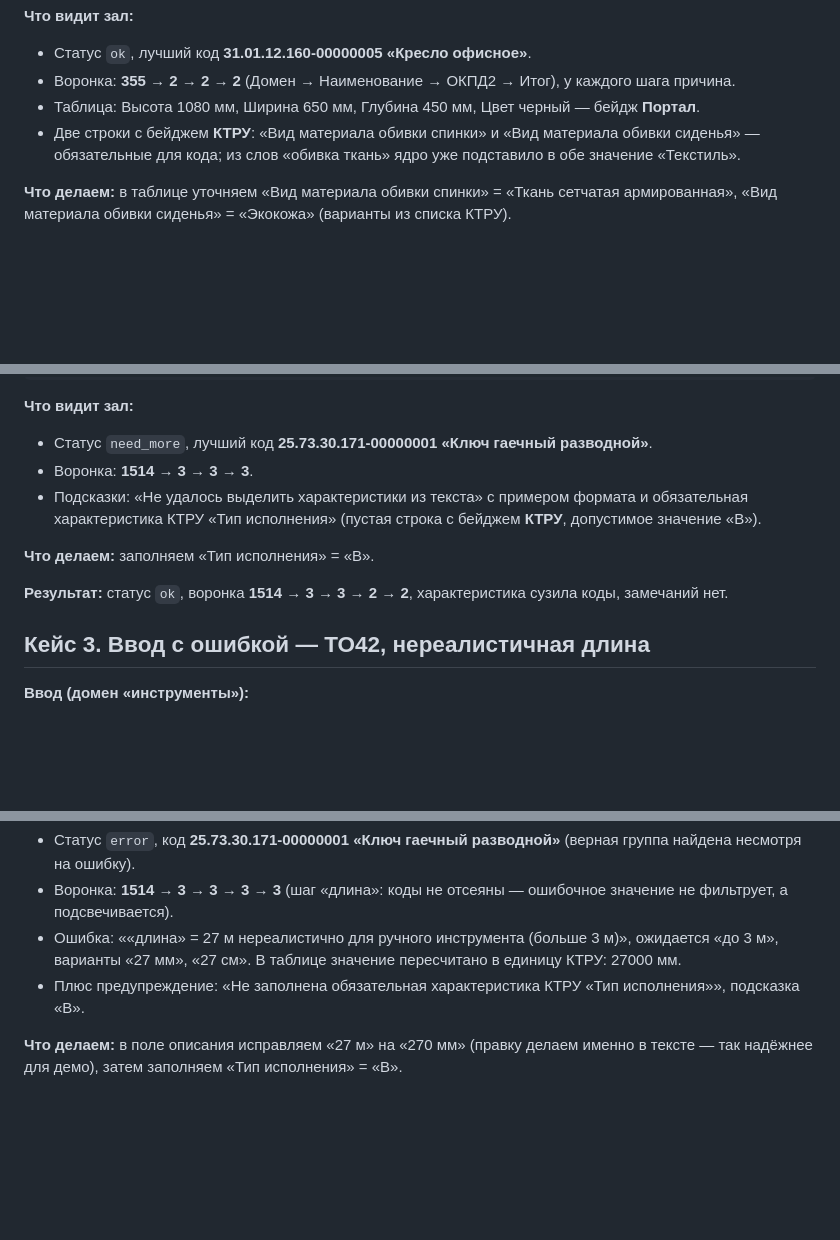
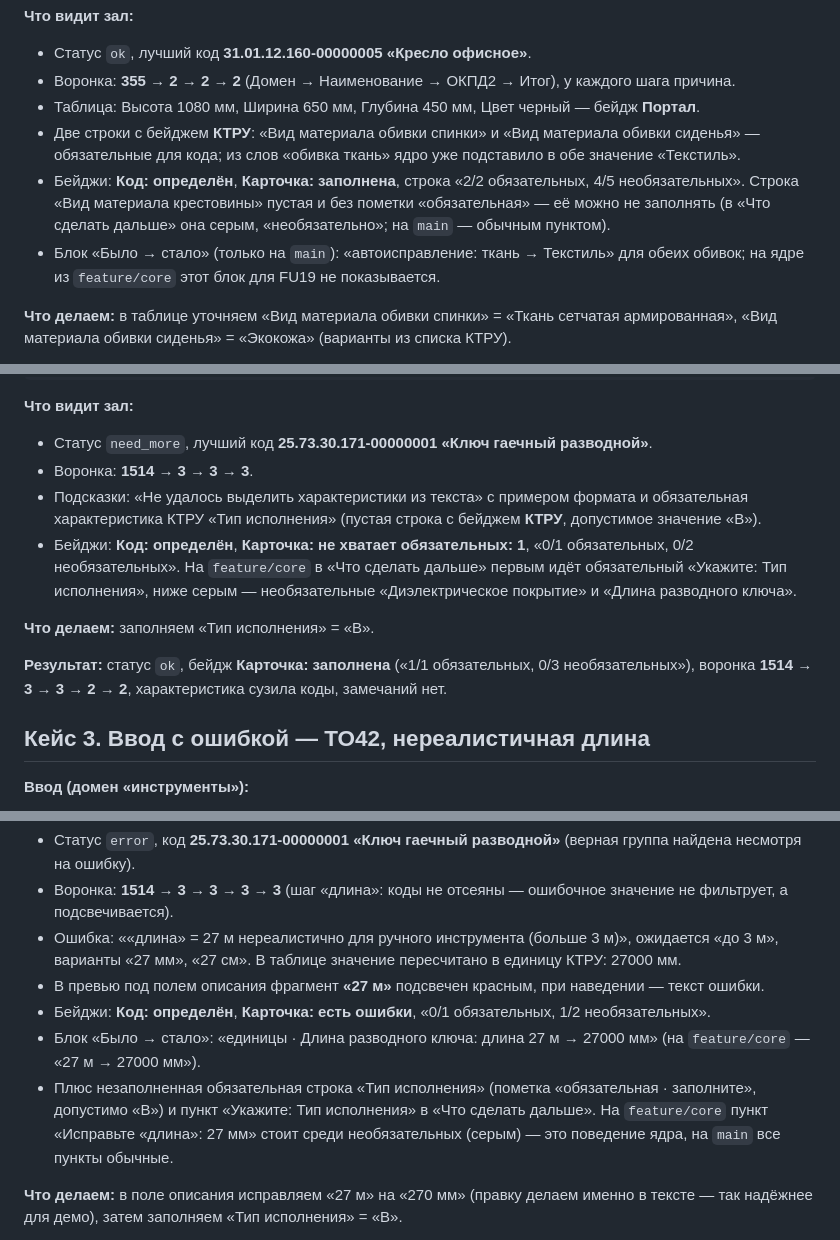
Before and after one commit to Telman3000/Tender-Hack-2026-based-on-bots-, a Markdown page: docs/demo_script.md, 3 parts joined by grey strips. Drawn GitHub-style; blank space fills up the shorter version.

Commit message:
docs: demo script - optional empty rows, expected badges/highlight/corrections for FU19, TO37, TO42

```diff
--- a/docs/demo_script.md
+++ b/docs/demo_script.md
@@ -18,6 +20,8 @@
 - Воронка: **355 → 2 → 2 → 2** (Домен → Наименование → ОКПД2 → Итог), у каждого шага причина.
 - Таблица: Высота 1080 мм, Ширина 650 мм, Глубина 450 мм, Цвет черный — бейдж **Портал**.
 - Две строки с бейджем **КТРУ**: «Вид материала обивки спинки» и «Вид материала обивки сиденья» — обязательные для кода; из слов «обивка ткань» ядро уже подставило в обе значение «Текстиль».
+- Бейджи: **Код: определён**, **Карточка: заполнена**, строка «2/2 обязательных, 4/5 необязательных». Строка «Вид материала крестовины» пустая и без пометки «обязательная» — её можно не заполнять (в «Что сделать дальше» она серым, «необязательно»; на `main` — обычным пунктом).
+- Блок «Было → стало» (только на `main`): «автоисправление: ткань → Текстиль» для обеих обивок; на ядре из `feature/core` этот блок для FU19 не показывается.
 
 **Что делаем:** в таблице уточняем «Вид материала обивки спинки» = «Ткань сетчатая армированная», «Вид материала обивки сиденья» = «Экокожа» (варианты из списка КТРУ).
 
@@ -34,10 +38,11 @@
 - Статус `need_more`, лучший код **25.73.30.171-00000001 «Ключ гаечный разводной»**.
 - Воронка: **1514 → 3 → 3 → 3**.
 - Подсказки: «Не удалось выделить характеристики из текста» с примером формата и обязательная характеристика КТРУ «Тип исполнения» (пустая строка с бейджем **КТРУ**, допустимое значение «B»).
+- Бейджи: **Код: определён**, **Карточка: не хватает обязательных: 1**, «0/1 обязательных, 0/2 необязательных». На `feature/core` в «Что сделать дальше» первым идёт обязательный «Укажите: Тип исполнения», ниже серым — необязательные «Диэлектрическое покрытие» и «Длина разводного ключа».
 
 **Что делаем:** заполняем «Тип исполнения» = «B».
 
-**Результат:** статус `ok`, воронка **1514 → 3 → 3 → 2 → 2**, характеристика сузила коды, замечаний нет.
+**Результат:** статус `ok`, бейдж **Карточка: заполнена** («1/1 обязательных, 0/3 необязательных»), воронка **1514 → 3 → 3 → 2 → 2**, характеристика сузила коды, замечаний нет.
 
 ## Кейс 3. Ввод с ошибкой — TO42, нереалистичная длина
 
@@ -50,7 +55,10 @@
 - Статус `error`, код **25.73.30.171-00000001 «Ключ гаечный разводной»** (верная группа найдена несмотря на ошибку).
 - Воронка: **1514 → 3 → 3 → 3 → 3** (шаг «длина»: коды не отсеяны — ошибочное значение не фильтрует, а подсвечивается).
 - Ошибка: ««длина» = 27 м нереалистично для ручного инструмента (больше 3 м)», ожидается «до 3 м», варианты «27 мм», «27 см». В таблице значение пересчитано в единицу КТРУ: 27000 мм.
-- Плюс предупреждение: «Не заполнена обязательная характеристика КТРУ «Тип исполнения»», подсказка «B».
+- В превью под полем описания фрагмент **«27 м»** подсвечен красным, при наведении — текст ошибки.
+- Бейджи: **Код: определён**, **Карточка: есть ошибки**, «0/1 обязательных, 1/2 необязательных».
+- Блок «Было → стало»: «единицы · Длина разводного ключа: длина 27 м → 27000 мм» (на `feature/core` — «27 м → 27000 мм»).
+- Плюс незаполненная обязательная строка «Тип исполнения» (пометка «обязательная · заполните», допустимо «B») и пункт «Укажите: Тип исполнения» в «Что сделать дальше». На `feature/core` пункт «Исправьте «длина»: 27 мм» стоит среди необязательных (серым) — это поведение ядра, на `main` все пункты обычные.
 
 **Что делаем:** в поле описания исправляем «27 м» на «270 мм» (правку делаем именно в тексте — так надёжнее для демо), затем заполняем «Тип исполнения» = «B».
 
```
Also changed, not shown: other parts of docs/demo_script.md (+2 -0 lines).
